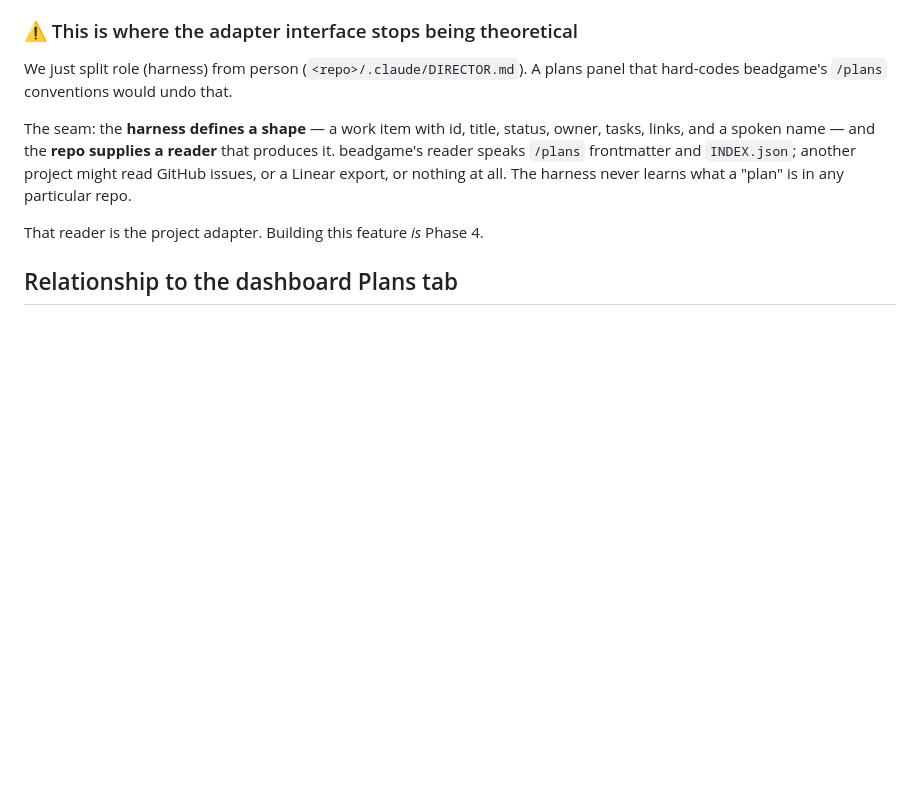
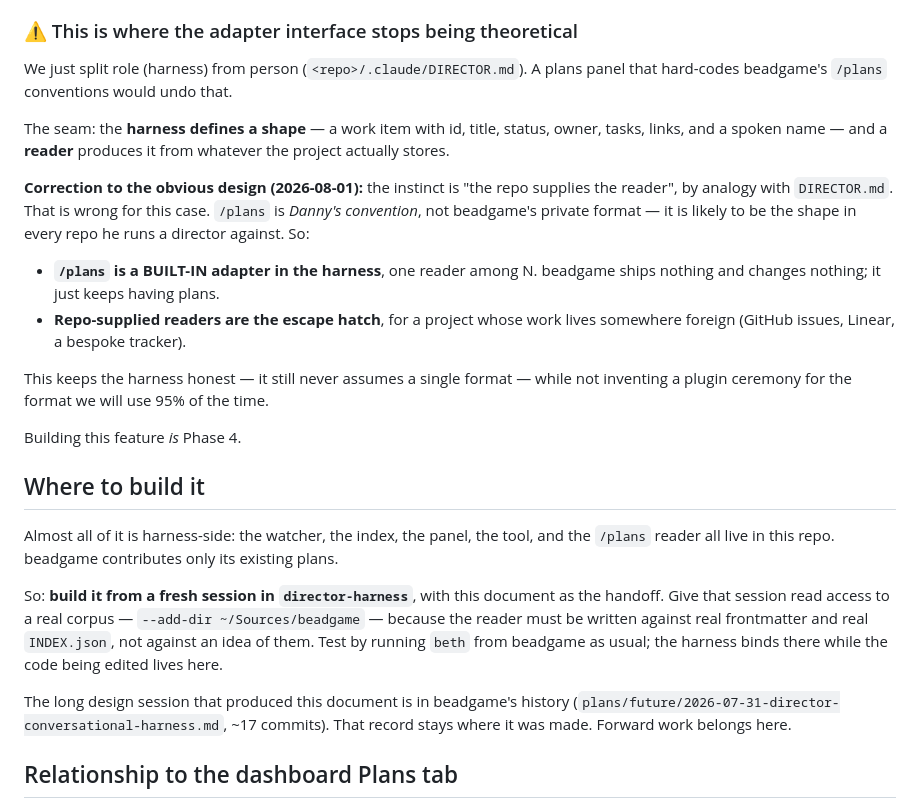
Before and after one commit to dannybrian/beth, a Markdown page: docs/plans-panel.md, the part around the change. GitHub-like rendering; blank space fills up the shorter version.

Commit message:
Design: correct the adapter placement, and say where to build this
The instinct 'the repo supplies the reader' (by analogy with DIRECTOR.md) is wrong
here: /plans is Danny's convention across repos, not beadgame's private format. So
/plans becomes a BUILT-IN adapter, one reader among N, and repo-supplied readers
are the escape hatch for foreign trackers. beadgame ships nothing.

Consequence for where the work happens: it is almost entirely harness-side, so
build from a fresh session here with --add-dir at a real repo, using this document
as the handoff. The design record stays in beadgame where it was made.

```diff
--- a/docs/plans-panel.md
+++ b/docs/plans-panel.md
@@ -83,12 +83,38 @@ We just split role (harness) from person (`<repo>/.claude/DIRECTOR.md`). A plans
 that hard-codes beadgame's `/plans` conventions would undo that.
 
 The seam: the **harness defines a shape** — a work item with id, title, status, owner,
-tasks, links, and a spoken name — and the **repo supplies a reader** that produces it.
-beadgame's reader speaks `/plans` frontmatter and `INDEX.json`; another project might
-read GitHub issues, or a Linear export, or nothing at all. The harness never learns what
-a "plan" is in any particular repo.
+tasks, links, and a spoken name — and a **reader** produces it from whatever the project
+actually stores.
 
-That reader is the project adapter. Building this feature *is* Phase 4.
+**Correction to the obvious design (2026-08-01):** the instinct is "the repo supplies the
+reader", by analogy with `DIRECTOR.md`. That is wrong for this case. `/plans` is *Danny's
+convention*, not beadgame's private format — it is likely to be the shape in every repo
+he runs a director against. So:
+
+- **`/plans` is a BUILT-IN adapter in the harness**, one reader among N. beadgame ships
+  nothing and changes nothing; it just keeps having plans.
+- **Repo-supplied readers are the escape hatch**, for a project whose work lives
+  somewhere foreign (GitHub issues, Linear, a bespoke tracker).
+
+This keeps the harness honest — it still never assumes a single format — while not
+inventing a plugin ceremony for the format we will use 95% of the time.
+
+Building this feature *is* Phase 4.
+
+## Where to build it
+
+Almost all of it is harness-side: the watcher, the index, the panel, the tool, and the
+`/plans` reader all live in this repo. beadgame contributes only its existing plans.
+
+So: **build it from a fresh session in `director-harness`**, with this document as the
+handoff. Give that session read access to a real corpus — `--add-dir ~/Sources/beadgame`
+— because the reader must be written against real frontmatter and real `INDEX.json`,
+not against an idea of them. Test by running `beth` from beadgame as usual; the harness
+binds there while the code being edited lives here.
+
+The long design session that produced this document is in beadgame's history
+(`plans/future/2026-07-31-director-conversational-harness.md`, ~17 commits). That record
+stays where it was made. Forward work belongs here.
 
 ## Relationship to the dashboard Plans tab
 
```
